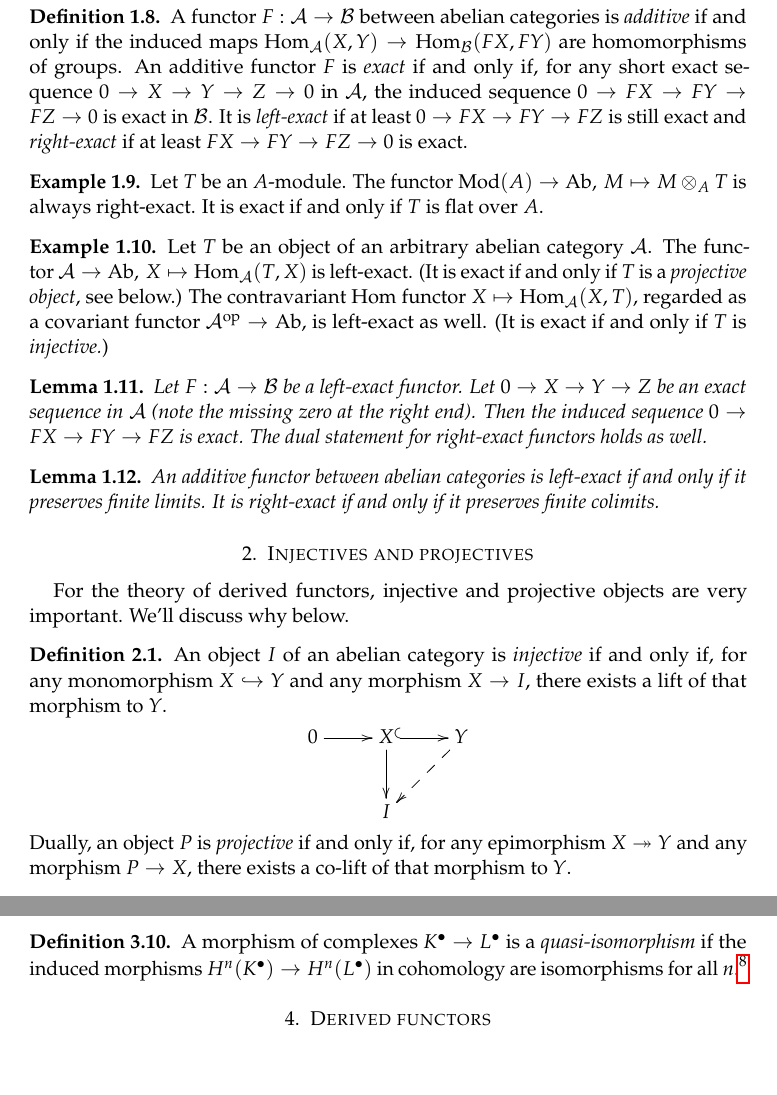
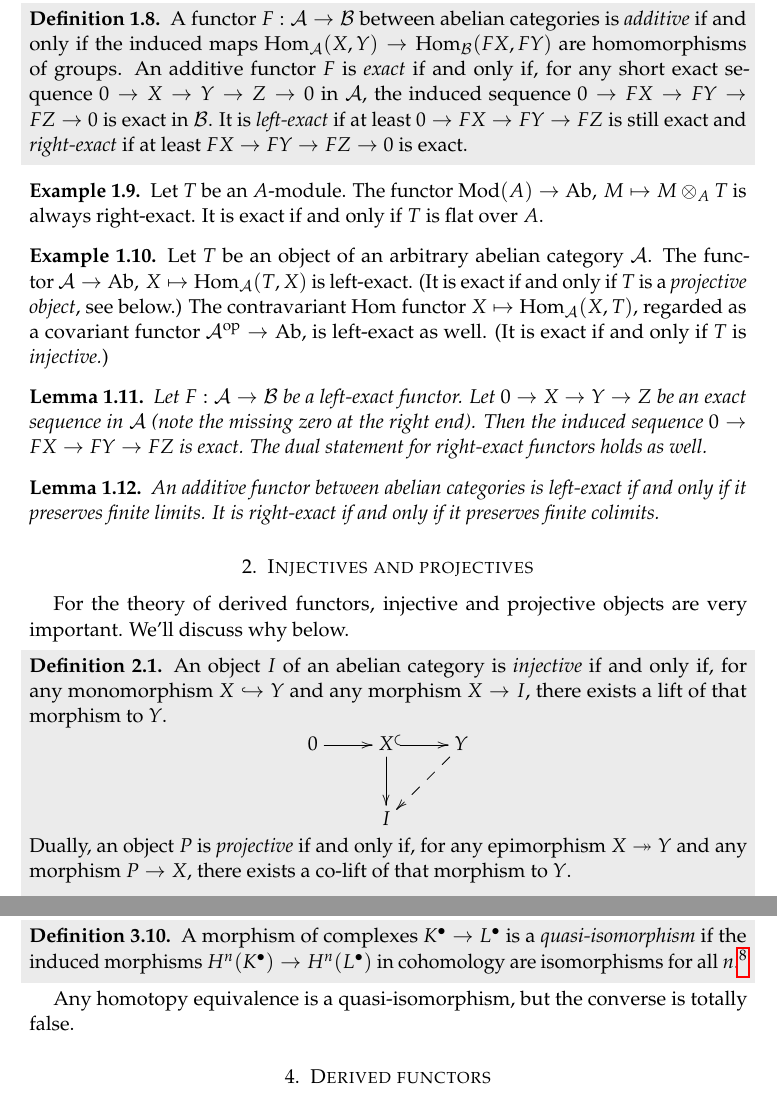
Before and after one commit to iblech/talk-homological-algebra, a LaTeX paper (notes-derived-functors.tex): two parts of pages 3 and 8 of 11, joined at a grey line, cut so that both start at the same text, the shorter picture padded with empty space. Compiled offline with pdfLaTeX.

Commit message:
Experiment with shaded definitions

```diff
--- a/notes-derived-functors.tex
+++ b/notes-derived-functors.tex
@@ -8,6 +8,11 @@
 \usepackage[protrusion=true,expansion=true]{microtype}
 \usepackage{hyperref}
 \usepackage[all]{xy}
+
+\usepackage{shadethm}
+\setlength{\shadeboxsep}{4pt}
+\setlength{\shadeleftshift}{-\shadeboxsep}
+\setlength{\shaderightshift}{-\shadeboxsep}
 
 % http://tex.stackexchange.com/a/146081
 \usepackage{etoc}
@@ -21,7 +26,7 @@
 \linespread{1.05}
 
 \theoremstyle{definition}
-\newtheorem{defn}{Definition}[section]
+\newshadetheorem{defn}{Definition}[section]
 \newtheorem{ex}[defn]{Example}
 \newtheorem{non-ex}[defn]{Non-example}
 
@@ -573,7 +578,12 @@ a \emph{quasi-isomorphism} by the following definition.
 
 \begin{defn}A morphism of complexes~$K^\bullet \to L^\bullet$ is a
 \emph{quasi-isomorphism} if the induced morphisms~$H^n(K^\bullet) \to
-H^n(L^\bullet)$ in cohomology are isomorphisms for all~$n$.\footnote{Note that
+H^n(L^\bullet)$ in cohomology are isomorphisms for all~$n$.\footnotemark
+\end{defn}
+
+Any homotopy equivalence is a quasi-isomorphism, but the converse is totally
+false.
+\footnotetext{Note that
 if~$K^\bullet \to L^\bullet$ is a quasi-isomorphism, there is usually no
 quasi-isomorphism in the opposite direction. For instance, there is no
 quasi-isomorphism~$(\ZZ/(2))[0] \to P^\bullet$ when~$P^\bullet \to \ZZ/(2) \to
```
Also changed, not shown: notes-derived-functors.tex (1 more changed lines).
